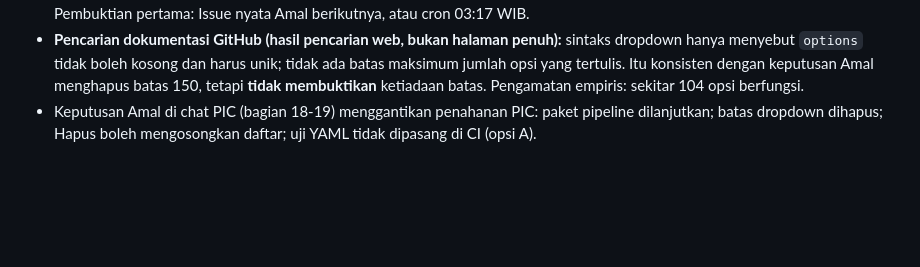
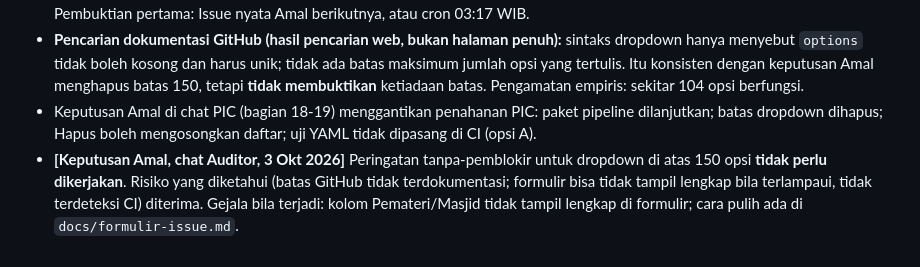
Before and after one commit to reconciler/jadwalkajian, a Markdown page: AUDIT-HANDOFF-2026-10-03-auditor.md, the part around the change. GitHub-like rendering; blank space fills up the shorter version.

Commit message:
Catat keputusan Amal: peringatan dropdown 150 opsi tidak dikerjakan
Co-Authored-By: Claude Sonnet 5.5 <noreply@anthropic.com>
Claude-Session: https://claude.ai/code/session_01V7K2gPxpghoLSqB74zsXWV

```diff
--- a/AUDIT-HANDOFF-2026-10-03-auditor.md
+++ b/AUDIT-HANDOFF-2026-10-03-auditor.md
@@ -196,3 +196,4 @@ Penanda: **[Terverifikasi Auditor]** = dijalankan atau dibaca langsung. **[Dari
 - **[Dari handoff PIC]** B1 (satu komit bot per run) hanya teruji lokal dengan remote bare; **belum teruji di GitHub dengan data nyata**. Pembuktian pertama: Issue nyata Amal berikutnya, atau cron 03:17 WIB.
 - **Pencarian dokumentasi GitHub (hasil pencarian web, bukan halaman penuh):** sintaks dropdown hanya menyebut `options` tidak boleh kosong dan harus unik; tidak ada batas maksimum jumlah opsi yang tertulis. Itu konsisten dengan keputusan Amal menghapus batas 150, tetapi **tidak membuktikan** ketiadaan batas. Pengamatan empiris: sekitar 104 opsi berfungsi.
 - Keputusan Amal di chat PIC (bagian 18-19) menggantikan penahanan PIC: paket pipeline dilanjutkan; batas dropdown dihapus; Hapus boleh mengosongkan daftar; uji YAML tidak dipasang di CI (opsi A).
+- **[Keputusan Amal, chat Auditor, 3 Okt 2026]** Peringatan tanpa-pemblokir untuk dropdown di atas 150 opsi **tidak perlu dikerjakan**. Risiko yang diketahui (batas GitHub tidak terdokumentasi; formulir bisa tidak tampil lengkap bila terlampaui, tidak terdeteksi CI) diterima. Gejala bila terjadi: kolom Pemateri/Masjid tidak tampil lengkap di formulir; cara pulih ada di `docs/formulir-issue.md`.
```
